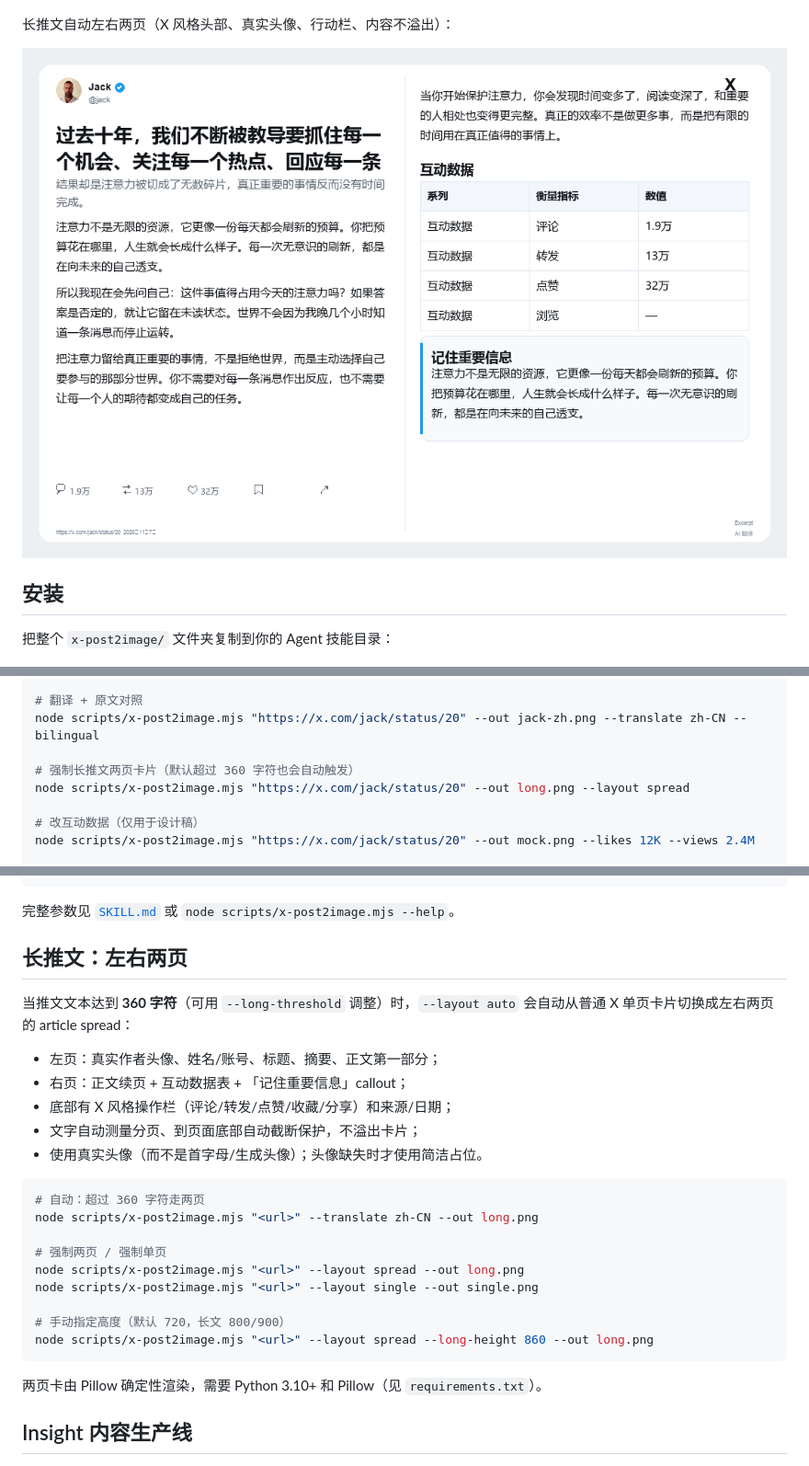
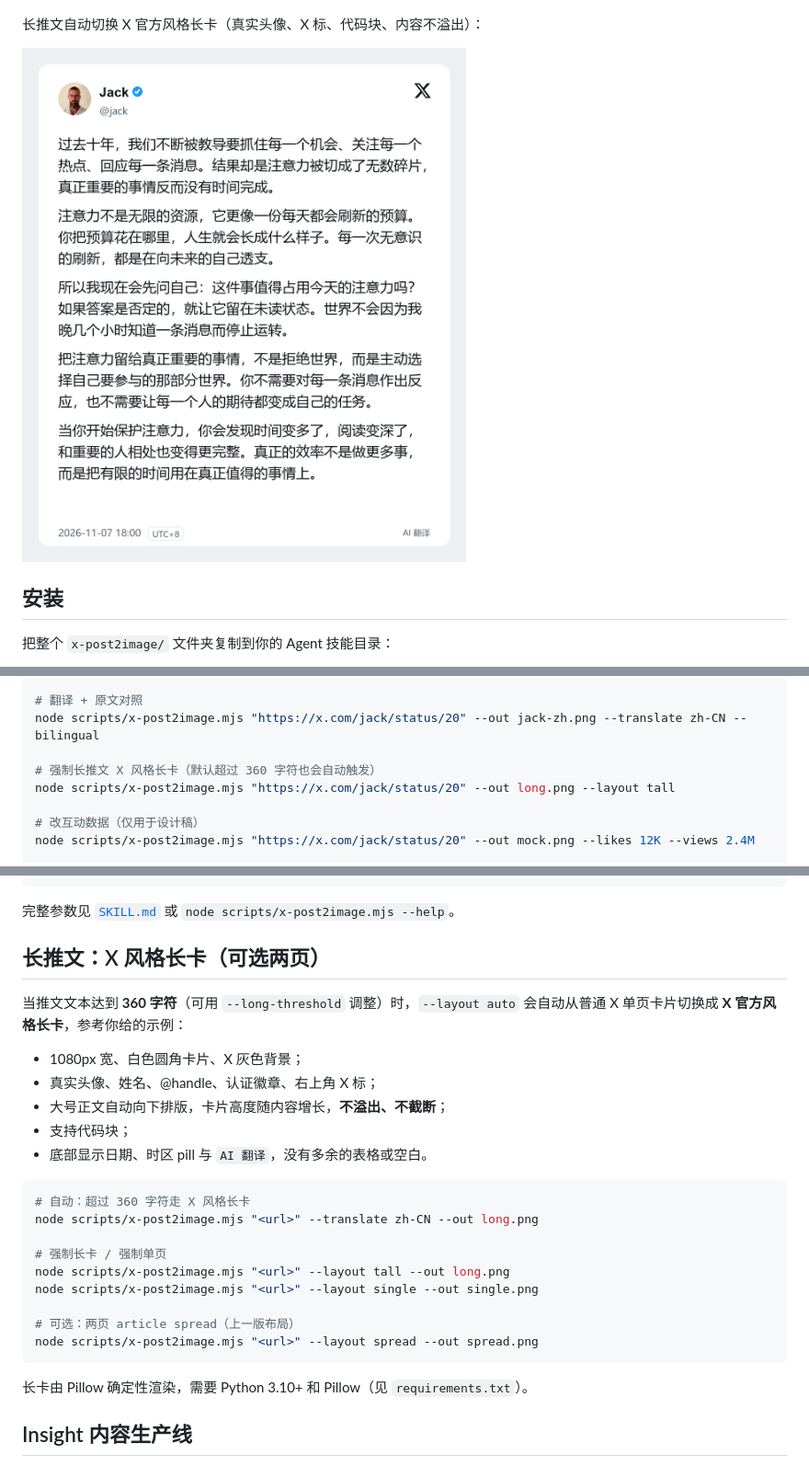
Before and after one commit to siweimidu/x-post2image, a Markdown page: README.md, 3 parts joined by grey strips. Shown at 92% size. Rendered like a GitHub page; pictures changed too: examples/long-card.png.

Commit message:
feat: use X-official tall article card for long posts

````diff
--- a/README.md
+++ b/README.md
@@ -42,5 +42,5 @@ Insight 排版示例（自适应双语 + Pillow 确定性渲染）：
 
 ![Insight 卡片](examples/insight-card.png)
 
-长推文自动左右两页（X 风格头部、真实头像、行动栏、内容不溢出）：
+长推文自动切换 X 官方风格长卡（真实头像、X 标、代码块、内容不溢出）：
 
@@ -94,8 +94,8 @@ node scripts/x-post2image.mjs "https://x.com/TheEllenShow/status/440322224407314
 # 翻译 + 原文对照
 node scripts/x-post2image.mjs "https://x.com/jack/status/20" --out jack-zh.png --translate zh-CN --bilingual
 
-# 强制长推文两页卡片（默认超过 360 字符也会自动触发）
-node scripts/x-post2image.mjs "https://x.com/jack/status/20" --out long.png --layout spread
+# 强制长推文 X 风格长卡（默认超过 360 字符也会自动触发）
+node scripts/x-post2image.mjs "https://x.com/jack/status/20" --out long.png --layout tall
 
 # 改互动数据（仅用于设计稿）
 node scripts/x-post2image.mjs "https://x.com/jack/status/20" --out mock.png --likes 12K --views 2.4M
@@ -123,29 +123,29 @@ node scripts/x-post2image.mjs --doctor
 
 完整参数见 [`SKILL.md`](SKILL.md) 或 `node scripts/x-post2image.mjs --help`。
 
-## 长推文：左右两页
+## 长推文：X 风格长卡（可选两页）
 
-当推文文本达到 **360 字符**（可用 `--long-threshold` 调整）时，`--layout auto` 会自动从普通 X 单页卡片切换成左右两页的 article spread：
+当推文文本达到 **360 字符**（可用 `--long-threshold` 调整）时，`--layout auto` 会自动从普通 X 单页卡片切换成 **X 官方风格长卡**，参考你给的示例：
 
-- 左页：真实作者头像、姓名/账号、标题、摘要、正文第一部分；
-- 右页：正文续页 + 互动数据表 + 「记住重要信息」callout；
-- 底部有 X 风格操作栏（评论/转发/点赞/收藏/分享）和来源/日期；
-- 文字自动测量分页、到页面底部自动截断保护，不溢出卡片；
-- 使用真实头像（而不是首字母/生成头像）；头像缺失时才使用简洁占位。
+- 1080px 宽、白色圆角卡片、X 灰色背景；
+- 真实头像、姓名、@handle、认证徽章、右上角 X 标；
+- 大号正文自动向下排版，卡片高度随内容增长，**不溢出、不截断**；
+- 支持代码块；
+- 底部显示日期、时区 pill 与 `AI 翻译`，没有多余的表格或空白。
 
 ```bash
-# 自动：超过 360 字符走两页
+# 自动：超过 360 字符走 X 风格长卡
 node scripts/x-post2image.mjs "<url>" --translate zh-CN --out long.png
 
-# 强制两页 / 强制单页
-node scripts/x-post2image.mjs "<url>" --layout spread --out long.png
+# 强制长卡 / 强制单页
+node scripts/x-post2image.mjs "<url>" --layout tall --out long.png
 node scripts/x-post2image.mjs "<url>" --layout single --out single.png
 
-# 手动指定高度（默认 720，长文 800/900）
-node scripts/x-post2image.mjs "<url>" --layout spread --long-height 860 --out long.png
+# 可选：两页 article spread（上一版布局）
+node scripts/x-post2image.mjs "<url>" --layout spread --out spread.png
 ```
 
-两页卡由 Pillow 确定性渲染，需要 Python 3.10+ 和 Pillow（见 `requirements.txt`）。
+长卡由 Pillow 确定性渲染，需要 Python 3.10+ 和 Pillow（见 `requirements.txt`）。
 
 ## Insight 内容生产线
 
````
Also changed, not shown: other parts of README.md (+3 -3 lines), SKILL.md (+13 -11 lines), 7 other files.
